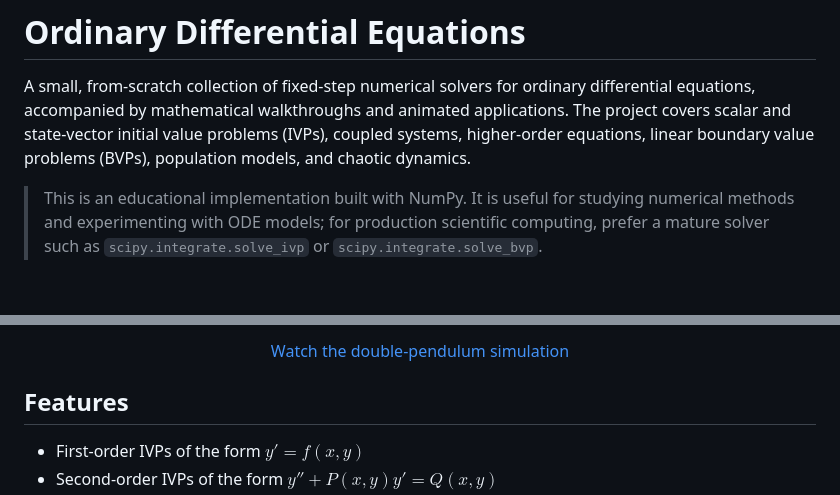
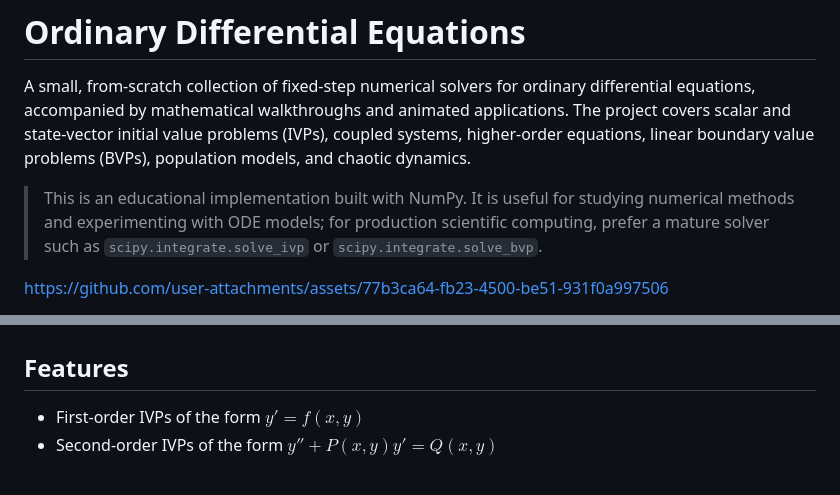
Before and after one commit to OjasRane/Ordinary-Differential-Equations, a Markdown page: README.md, 2 parts joined by grey strips. GitHub-like rendering; blank space fills up the shorter version.

Commit message:
Fixed video tag not working in README by uploading video to GitHub assets

```diff
--- a/README.md
+++ b/README.md
@@ -4,4 +4,5 @@ A small, from-scratch collection of fixed-step numerical solvers for ordinary di
 
 > This is an educational implementation built with NumPy. It is useful for studying numerical methods and experimenting with ODE models; for production scientific computing, prefer a mature solver such as `scipy.integrate.solve_ivp` or `scipy.integrate.solve_bvp`.
 
+https://github.com/user-attachments/assets/77b3ca64-fb23-4500-be51-931f0a997506
 <p align="center">
@@ -9,8 +9,4 @@ A small, from-scratch collection of fixed-step numerical solvers for ordinary di
     Numerical simulation of two double pendulums with nearly identical initial conditions.
-  </video>
-</p>
-<p align="center">
-  <a href="animation_scripts/animations/double_pendulum.mp4">Watch the double-pendulum simulation</a>
 </p>
 
 ## Features
```
Also changed, not shown: other parts of README.md (+0 -1 lines).
